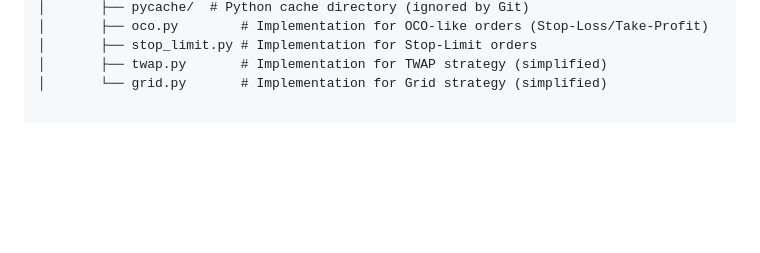
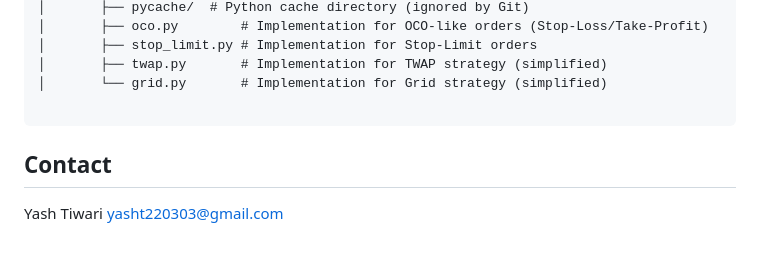
Before and after one commit to yashtiwari750/yash-trading-bot, a Markdown page: README.md, the part around the change. Drawn GitHub-style; blank space fills up the shorter version.

````diff
--- a/README.md
+++ b/README.md
@@ -180,3 +180,8 @@ All bot activities, including API requests, responses, order placements, and err
 │       ├── stop_limit.py # Implementation for Stop-Limit orders
 │       ├── twap.py       # Implementation for TWAP strategy (simplified)
 │       └── grid.py       # Implementation for Grid strategy (simplified)
+
+```
+## Contact
+Yash Tiwari
+yasht220303@gmail.com
````
